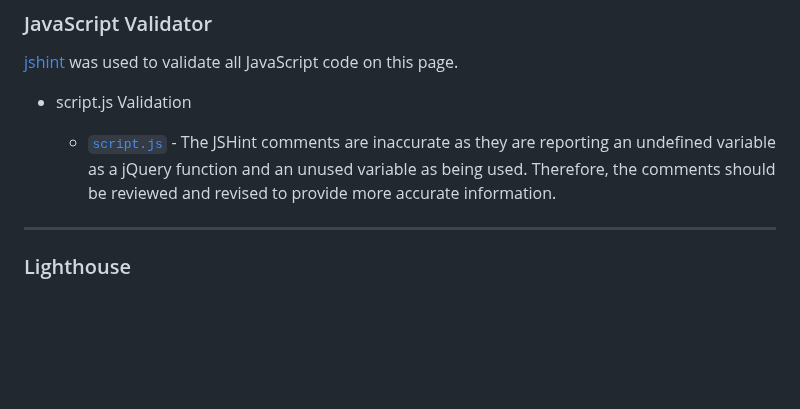
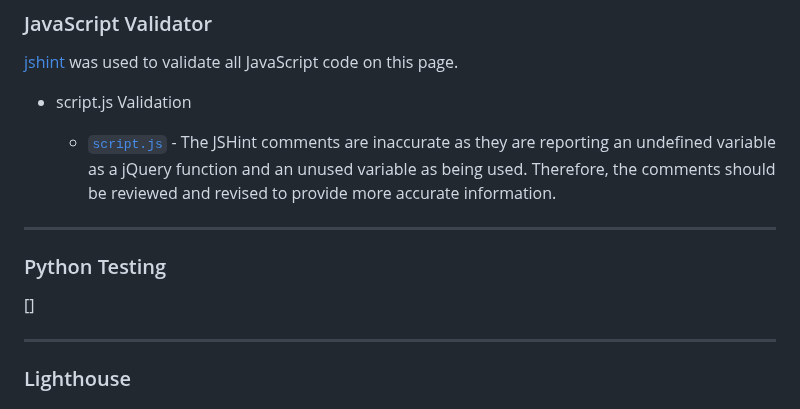
Before and after one commit to adampl2/NoteWave, a Markdown page: TESTING.md, the part around one of its changes. Rendered like a GitHub page; blank space fills up the shorter version.

Commit message:
TESTING file update

```diff
--- a/TESTING.md
+++ b/TESTING.md
@@ -58,6 +58,12 @@ The [W3C validator](https://validator.w3.org/) was used to validate the HTML and
 * script.js Validation
 
   * [`script.js`](docs/testing-js.jpg) - The JSHint comments are inaccurate as they are reporting an undefined variable as a jQuery function and an unused variable as being used. Therefore, the comments should be reviewed and revised to provide more accurate information.
+
+- - -
+
+### Python Testing
+
+[]
 
 - - -
 
```
Also changed, not shown: other parts of TESTING.md (+1 -1 lines).
